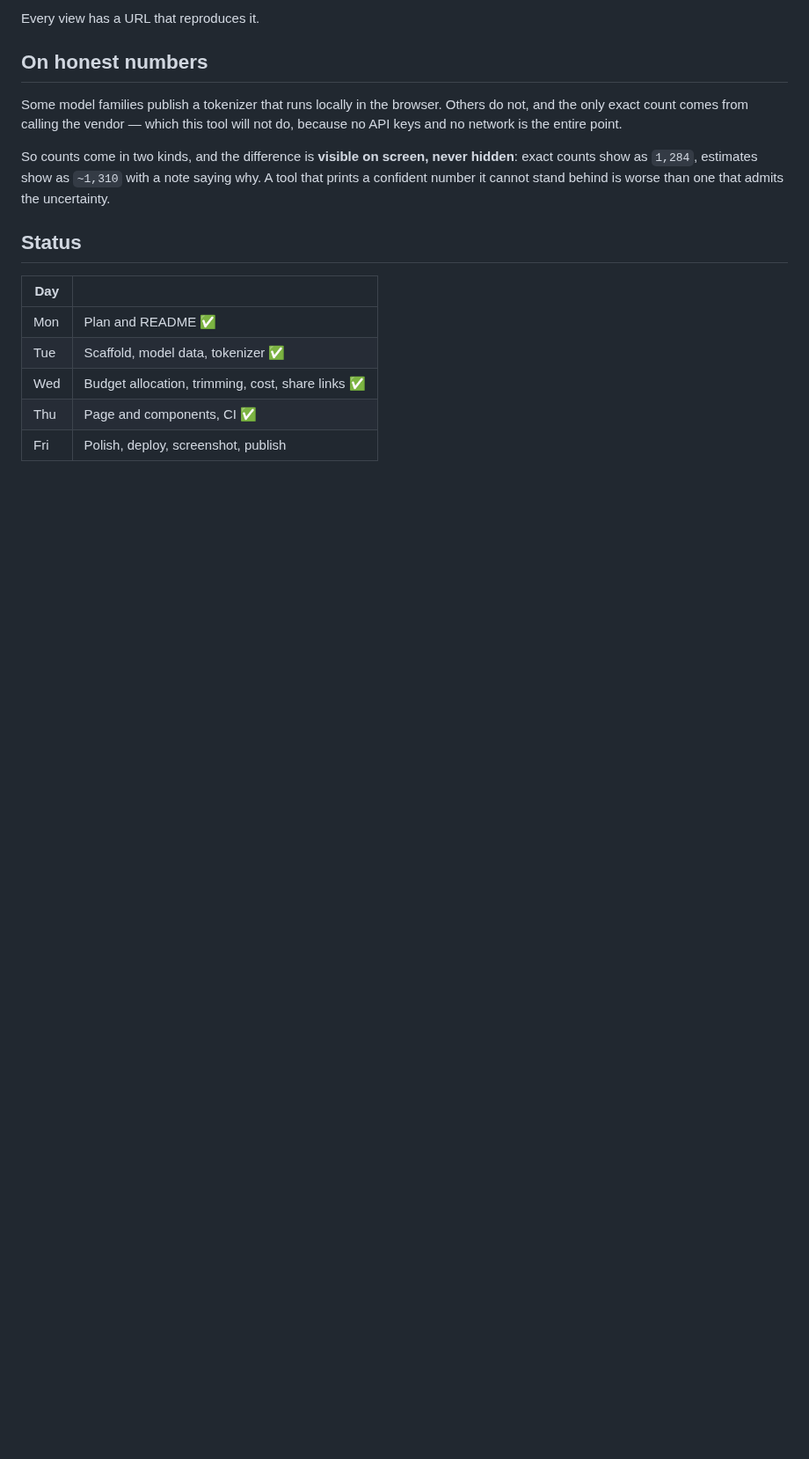
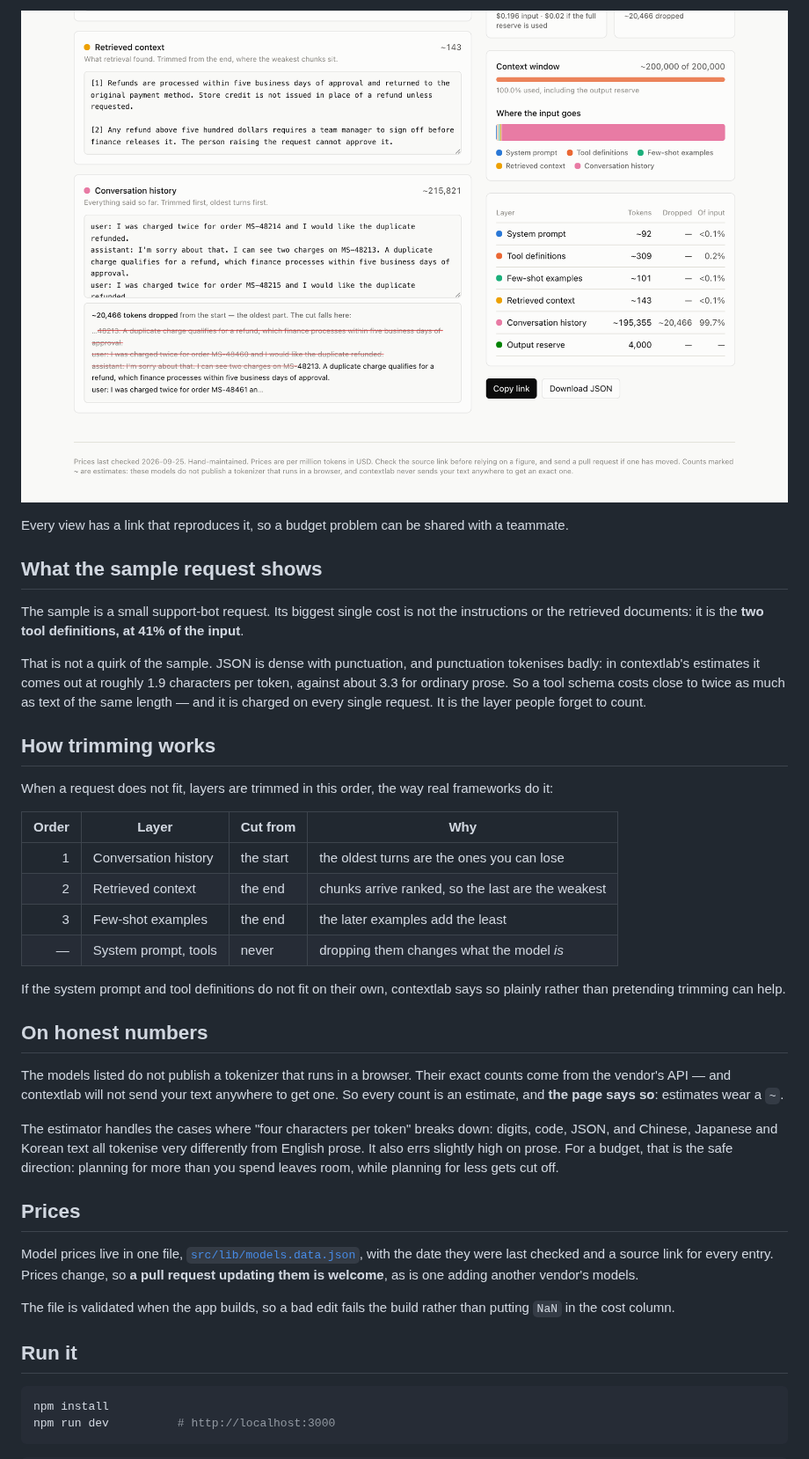
Before and after one commit to mohsinaliwork686-rgb/contextlab, a Markdown page: README.md, the part around one of its changes. Shown at 88% size. Rendered like a GitHub page; pictures changed too: docs/images/trimmed.png (added); blank space fills up the shorter version.

Commit message:
docs: write the readme with screenshots

````diff
--- a/README.md
+++ b/README.md
@@ -45,22 +41,56 @@ that you are over. The specific sentence where the knife falls.
 
-Every view has a URL that reproduces it.
+![An overflowing request, trimmed, with the cut shown](docs/images/trimmed.png)
+
+Every view has a link that reproduces it, so a budget problem can be shared with a teammate.
+
+## What the sample request shows
+
+The sample is a small support-bot request. Its biggest single cost is not the instructions or
+the retrieved documents: it is the **two tool definitions, at 41% of the input**.
+
+That is not a quirk of the sample. JSON is dense with punctuation, and punctuation tokenises
+badly: in contextlab's estimates it comes out at roughly 1.9 characters per token, against about
+3.3 for ordinary prose. So a tool schema costs close to twice as much as text of the same length
+— and it is charged on every single request. It is the layer people forget to count.
+
+## How trimming works
+
+When a request does not fit, layers are trimmed in this order, the way real frameworks do it:
+
+| Order | Layer | Cut from | Why |
+|------:|-------|----------|-----|
+| 1 | Conversation history | the start | the oldest turns are the ones you can lose |
+| 2 | Retrieved context | the end | chunks arrive ranked, so the last are the weakest |
+| 3 | Few-shot examples | the end | the later examples add the least |
+| — | System prompt, tools | never | dropping them changes what the model *is* |
+
+If the system prompt and tool definitions do not fit on their own, contextlab says so plainly
+rather than pretending trimming can help.
 
 ## On honest numbers
 
-Some model families publish a tokenizer that runs locally in the browser. Others do not, and the
-only exact count comes from calling the vendor — which this tool will not do, because no API keys
-and no network is the entire point.
+The models listed do not publish a tokenizer that runs in a browser. Their exact counts come
+from the vendor's API — and contextlab will not send your text anywhere to get one. So every
+count is an estimate, and **the page says so**: estimates wear a `~`.
 
-So counts come in two kinds, and the difference is **visible on screen, never hidden**: exact counts
-show as `1,284`, estimates show as `~1,310` with a note saying why. A tool that prints a confident
-number it cannot stand behind is worse than one that admits the uncertainty.
+The estimator handles the cases where "four characters per token" breaks down: digits, code,
+JSON, and Chinese, Japanese and Korean text all tokenise very differently from English prose.
+It also errs slightly high on prose. For a budget, that is the safe direction: planning for
+more than you spend leaves room, while planning for less gets cut off.
 
-## Status
+## Prices
 
-| Day | |
-|-----|-|
-| Mon | Plan and README ✅ |
-| Tue | Scaffold, model data, tokenizer ✅ |
-| Wed | Budget allocation, trimming, cost, share links ✅ |
-| Thu | Page and components, CI ✅ |
-| Fri | Polish, deploy, screenshot, publish |
+Model prices live in one file, [`src/lib/models.data.json`](src/lib/models.data.json), with the
+date they were last checked and a source link for every entry. Prices change, so **a pull
+request updating them is welcome**, as is one adding another vendor's models.
+
+The file is validated when the app builds, so a bad edit fails the build rather than putting
+`NaN` in the cost column.
+
+## Run it
+
+```bash
+npm install
+npm run dev          # http://localhost:3000
+```
+
````
Also changed, not shown: other parts of README.md (+49 -30 lines), docs/IMPLEMENTATION_PLAN.md (+6 -1 lines), docs/images/overview.png (added).
